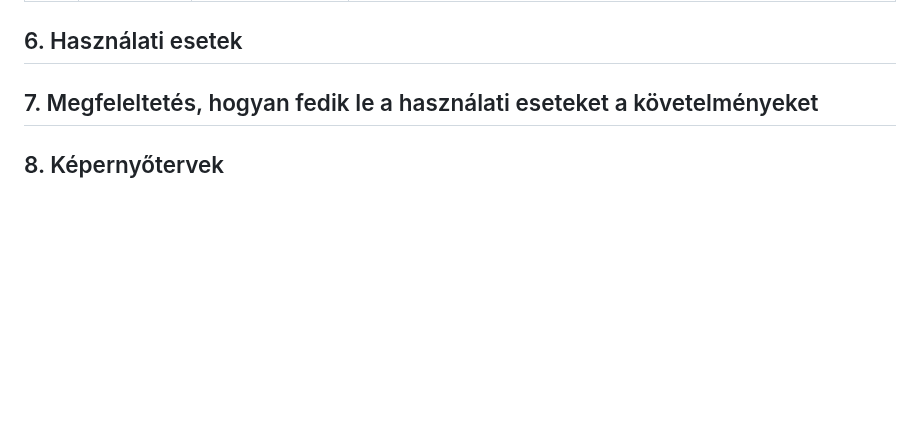
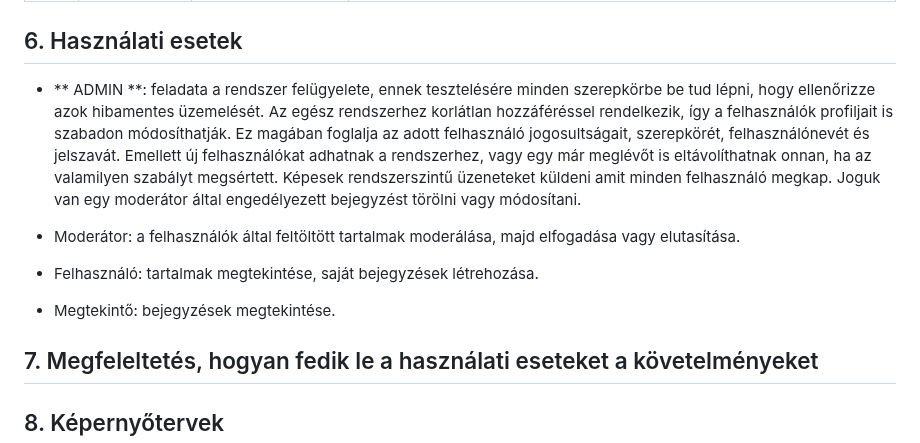
Before and after one commit to Drntth/rozsdas_rakollo, a Markdown page: Doc/funkspec.md, the part around the change. Drawn GitHub-style; blank space fills up the shorter version.

Commit message:
A funcionális specifikáció 'használati esetek' fejezetének megfogalmazása

```diff
--- a/Doc/funkspec.md
+++ b/Doc/funkspec.md
@@ -27,6 +27,13 @@
 
 ## 6. Használati esetek
 
+- ** ADMIN **: feladata a rendszer felügyelete, ennek tesztelésére minden szerepkörbe be tud lépni, hogy ellenőrizze azok hibamentes üzemelését. Az egész rendszerhez korlátlan hozzáféréssel rendelkezik, így a felhasználók profiljait is szabadon módosíthatják. Ez magában foglalja az adott felhasználó jogosultságait, szerepkörét, felhasználónevét és jelszavát. Emellett új felhasználókat adhatnak a rendszerhez, vagy egy már meglévőt is eltávolíthatnak onnan, ha az valamilyen szabályt megsértett. Képesek rendszerszintű üzeneteket küldeni amit minden felhasználó megkap. Joguk van egy moderátor által engedélyezett bejegyzést törölni vagy módosítani.
+
+- Moderátor: a felhasználók által feltöltött tartalmak moderálása, majd elfogadása vagy elutasítása.
+- Felhasználó: tartalmak megtekintése, saját bejegyzések létrehozása.
+- Megtekintő: bejegyzések megtekintése.
+
+
 ## 7. Megfeleltetés, hogyan fedik le a használati eseteket a követelményeket
 
 ## 8. Képernyőtervek
```
